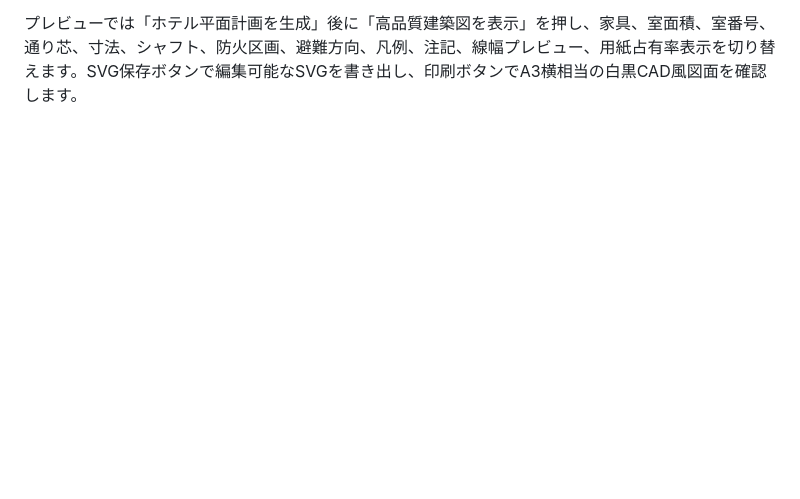
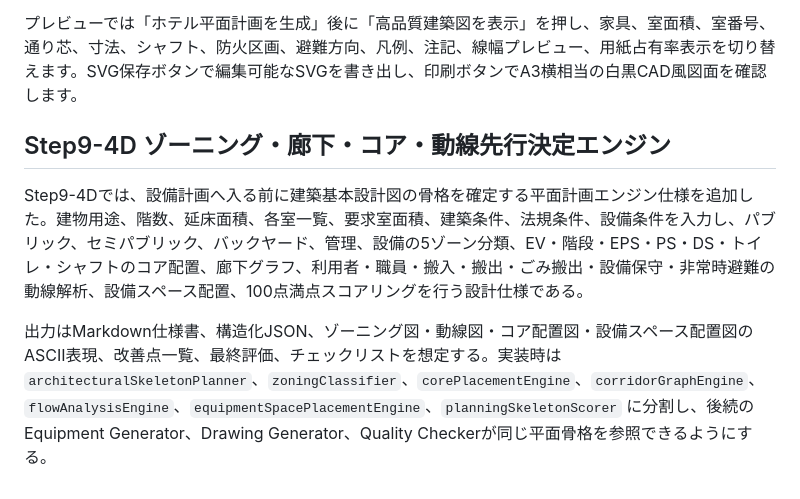
Before and after one commit to butarounet/building-equipment, a Markdown page: docs/ROADMAP.md, the part around the change. GitHub-like rendering; blank space fills up the shorter version.

Commit message:
Add Step9-4D planning engine spec

```diff
--- a/docs/ROADMAP.md
+++ b/docs/ROADMAP.md
@@ -133,3 +133,9 @@ SVG patternとしてRC耐震壁、設備スペース、吹抜け/屋外、水回
 品質指標はpaperUsageRatio、roomUsageRatio、guestRoomCount、furnitureCount、dimensionCount、shaftCount、coreAreaRatio、textCollisionCount、unusedAreaRatio、egressRouteCountを算定し、validateFloorPlanQualityでA3占有率、室利用率、客室数、家具、寸法、線幅、防火区画、避難動線、凡例、タイトル枠、方位・縮尺、文字衝突を検査します。
 
 プレビューでは「ホテル平面計画を生成」後に「高品質建築図を表示」を押し、家具、室面積、室番号、通り芯、寸法、シャフト、防火区画、避難方向、凡例、注記、線幅プレビュー、用紙占有率表示を切り替えます。SVG保存ボタンで編集可能なSVGを書き出し、印刷ボタンでA3横相当の白黒CAD風図面を確認します。
+
+## Step9-4D ゾーニング・廊下・コア・動線先行決定エンジン
+
+Step9-4Dでは、設備計画へ入る前に建築基本設計図の骨格を確定する平面計画エンジン仕様を追加した。建物用途、階数、延床面積、各室一覧、要求室面積、建築条件、法規条件、設備条件を入力し、パブリック、セミパブリック、バックヤード、管理、設備の5ゾーン分類、EV・階段・EPS・PS・DS・トイレ・シャフトのコア配置、廊下グラフ、利用者・職員・搬入・搬出・ごみ搬出・設備保守・非常時避難の動線解析、設備スペース配置、100点満点スコアリングを行う設計仕様である。
+
+出力はMarkdown仕様書、構造化JSON、ゾーニング図・動線図・コア配置図・設備スペース配置図のASCII表現、改善点一覧、最終評価、チェックリストを想定する。実装時は `architecturalSkeletonPlanner`、`zoningClassifier`、`corePlacementEngine`、`corridorGraphEngine`、`flowAnalysisEngine`、`equipmentSpacePlacementEngine`、`planningSkeletonScorer` に分割し、後続のEquipment Generator、Drawing Generator、Quality Checkerが同じ平面骨格を参照できるようにする。
```
Also changed, not shown: docs/STEP9_4D_PLAN_ENGINE_SPEC.md (added, +578 -0 lines).
